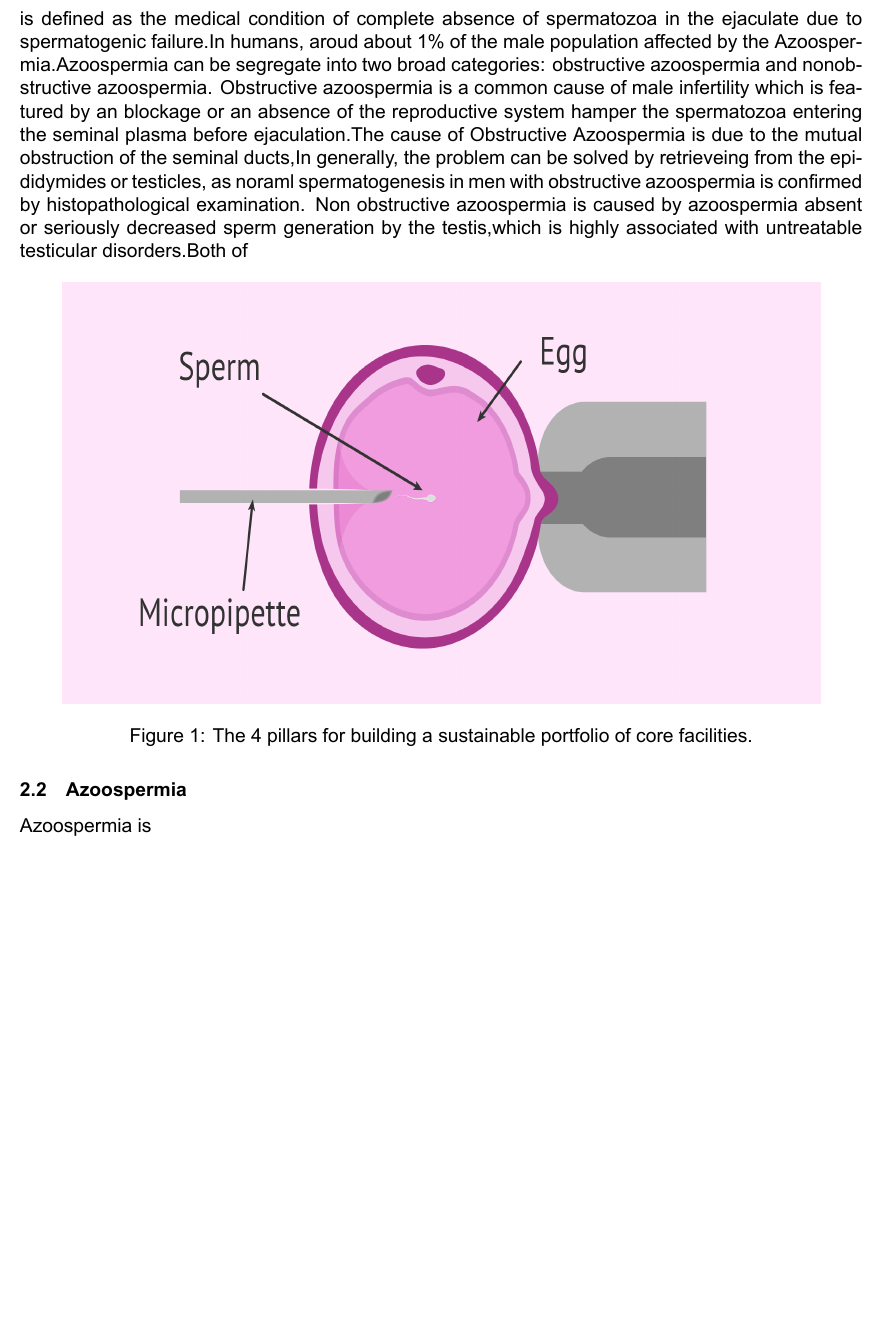
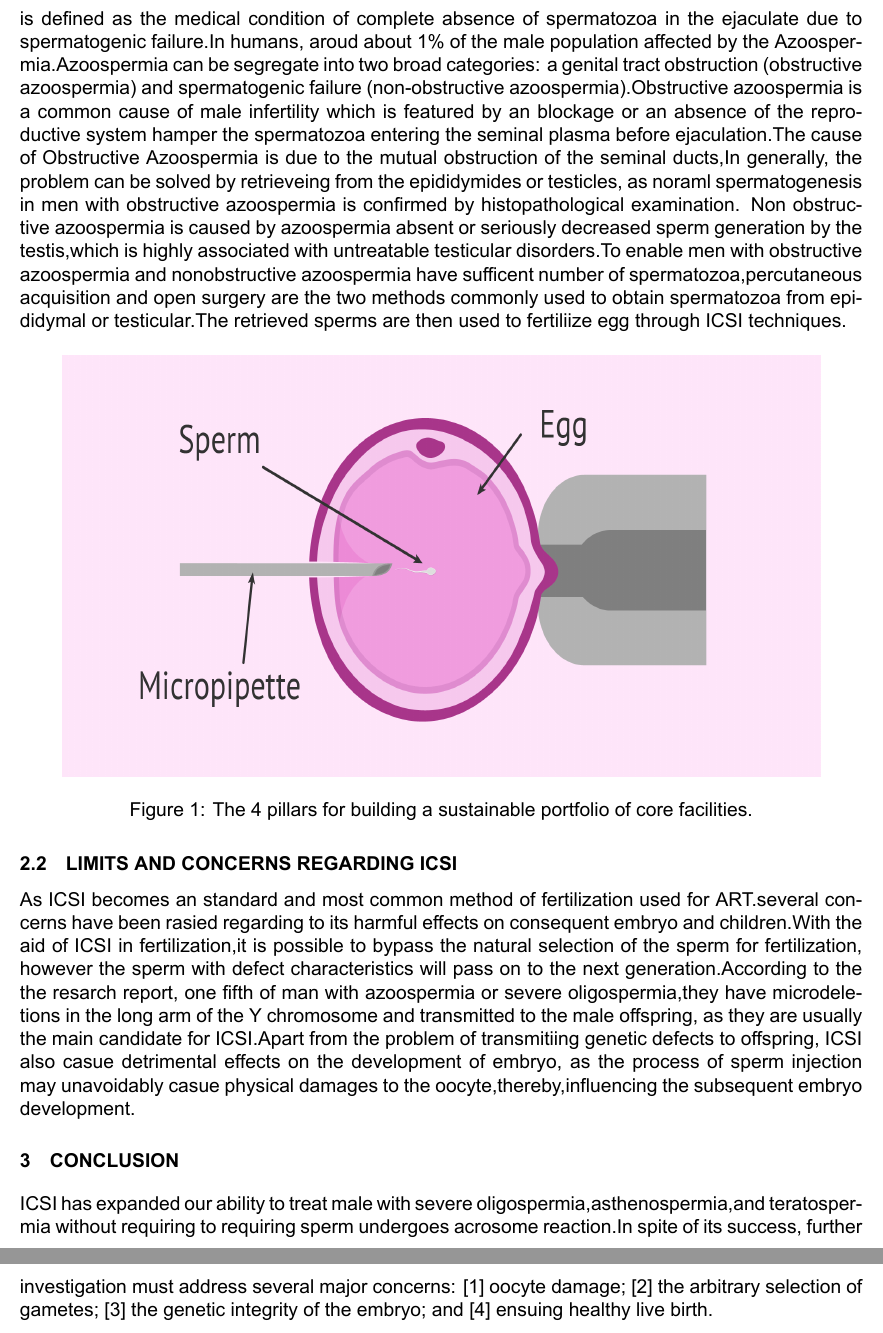
Before and after one commit to LINYUPING0301/Essay, a LaTeX document (6003_kennth.tex): part of page 3 of 3 before the commit and two parts of pages 3 and 4 of 4 after it, the two joined at a grey line, cut so that both start at the same text, the shorter picture padded with empty space. The pictures show the PDF file 6003_kennth.pdf that the author committed with the source.

Commit message:
regregerg

```diff
--- a/6003_kennth.tex
+++ b/6003_kennth.tex
@@ -73,12 +73,7 @@ After grasping the immobilized spermatozoa, the injection pipette penetrates the
 
 
 \subsection{ICSI for male factor infertility}
-Various factors can results in male infertility,inclusive of reduced sperm production,abnormal spermatozoa function as well as  obstruction of the tract of spermatozoa.Among all of these, Azoospermia is defined as the medical condition of complete absence of spermatozoa in the ejaculate due to spermatogenic failure.In humans, aroud about 1\% of the male population affected by the Azoospermia.Azoospermia can be segregate into two broad categories: obstructive azoospermia and nonobstructive azoospermia. Obstructive azoospermia is a common cause of male infertility which is featured by an blockage or an absence of the reproductive system hamper the spermatozoa entering the seminal plasma before ejaculation.The cause of Obstructive Azoospermia is due to the mutual obstruction of the seminal ducts,In generally, the problem can be solved by retrieveing from the epididymides or testicles, as noraml spermatogenesis in men with obstructive azoospermia is confirmed by histopathological examination. Non obstructive azoospermia is caused by azoospermia absent or seriously decreased sperm generation by the testis,which is highly associated with untreatable testicular disorders.Both of
-
-
-
-
-
+Various factors can results in male infertility,inclusive of reduced sperm production,abnormal spermatozoa function as well as  obstruction of the tract of spermatozoa.Among all of these, Azoospermia is defined as the medical condition of complete absence of spermatozoa in the ejaculate due to spermatogenic failure.In humans, aroud about 1\% of the male population affected by the Azoospermia.Azoospermia can be segregate into two broad categories: a genital tract obstruction (obstructive azoospermia)  and  spermatogenic failure (non-obstructive azoospermia).Obstructive azoospermia is a common cause of male infertility which is featured by an blockage or an absence of the reproductive system hamper the spermatozoa entering the seminal plasma before ejaculation.The cause of Obstructive Azoospermia is due to the mutual obstruction of the seminal ducts,In generally, the problem can be solved by retrieveing from the epididymides or testicles, as noraml spermatogenesis in men with obstructive azoospermia is confirmed by histopathological examination. Non obstructive azoospermia is caused by azoospermia absent or seriously decreased sperm generation by the testis,which is highly associated with untreatable testicular disorders.To enable men with obstructive azoospermia and nonobstructive azoospermia have sufficent number of spermatozoa,percutaneous acquisition and open surgery are the two methods commonly used to obtain spermatozoa from epididymal or testicular.The retrieved sperms are then used to fertiliize egg through ICSI techniques.
 
 
 
@@ -89,13 +84,14 @@ Various factors can results in male infertility,inclusive of reduced sperm produ
     core facilities.}
 \end{figure}
 
-\subsection{Azoospermia}
-Azoospermia is
-
-
-
-
-
+\subsection{LIMITS AND CONCERNS REGARDING ICSI}
+As ICSI becomes an standard and most common method of fertilization used for ART.several concerns have been  rasied regarding to its harmful effects on consequent embryo and children.With the aid of ICSI in fertilization,it is possible to bypass the natural selection of the sperm for fertilization, however the sperm with defect characteristics will pass on to the next generation.According to the the resarch report, one fifth of man with azoospermia or severe oligospermia,they have microdeletions in the long arm of the Y chromosome and transmitted to the male offspring, as they are usually the main candidate for ICSI.Apart from the problem of transmitiing genetic defects to offspring, ICSI also casue detrimental effects on the development of embryo, as the process of sperm injection may unavoidably casue physical damages to the oocyte,thereby,influencing the subsequent embryo development.
+\section{CONCLUSION}
+ICSI has expanded our ability to treat male with severe oligospermia,asthenospermia,and teratospermia without requiring
+to requiring sperm undergoes acrosome reaction.In spite of its success, further investigation must address several major
+concerns: [1] oocyte damage; [2] the arbitrary selection
+of gametes; [3] the genetic integrity of the embryo;
+and [4] ensuing healthy live birth.
 
 \emergencystretch=1em
 \printbibliography[title=Reference]
```
Also changed, not shown: __latexindent_temp.tex (+10 -14 lines), 6003_kennth.pdf.
